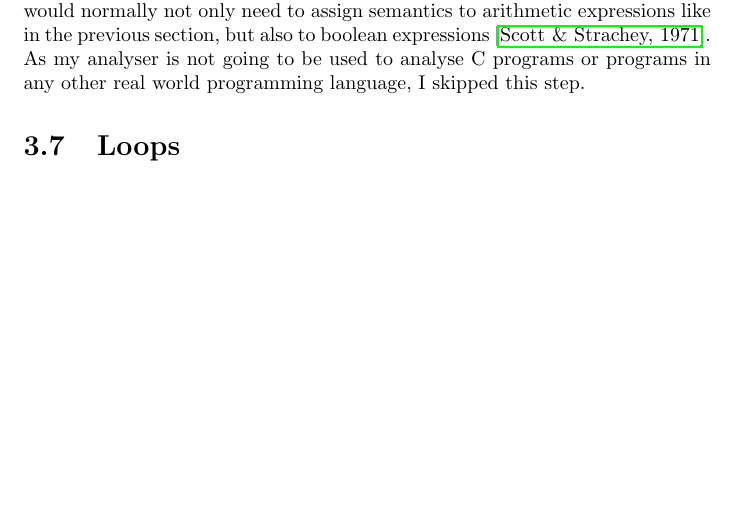
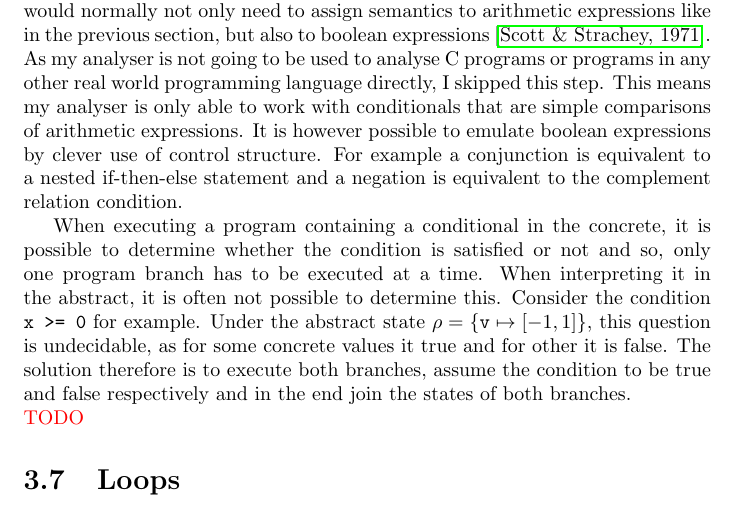
Before and after one commit to m-hofstetter/Bachelors-Thesis, a LaTeX thesis (bachelorsthesis.tex): part of page 17 of 23, cut so that both start at the same text, the shorter picture padded with empty space. Compiled offline with pdfLaTeX.

Commit message:
Update bachelorsthesis.tex

```diff
--- a/bachelorsthesis.tex
+++ b/bachelorsthesis.tex
@@ -272,9 +272,11 @@ The normalisation of the multiplication, division and modulo expressions is quit
 
 \section{Conditionals}\label{sec:conditions}
 
-When defining the semantics of a real world programming language like C, we would normally not only need to assign semantics to arithmetic expressions like in the previous section, but also to boolean expressions \cite{scott1971}. As my analyser is not going to be used to analyse C programs or programs in any other real world programming language, I skipped this step.
+When defining the semantics of a real world programming language like C, we would normally not only need to assign semantics to arithmetic expressions like in the previous section, but also to boolean expressions \cite{scott1971}. As my analyser is not going to be used to analyse C programs or programs in any other real world programming language directly, I skipped this step. This means my analyser is only able to work with conditionals that are simple comparisons of arithmetic expressions. It is however possible to emulate boolean expressions by clever use of control structure. For example a conjunction is equivalent to a nested if-then-else statement and a negation is equivalent to the complement relation condition.
 
+When executing a program containing a conditional in the concrete, it is possible to determine whether the condition is satisfied or not and so, only one program branch has to be executed at a time. When interpreting it in the abstract, it is often not possible to determine this. Consider the condition \texttt{x~>=~0} for example. Under the abstract state $\rho=\{\mathtt{v}\mapsto[-1,1]\}$, this question is undecidable, as for some concrete values it true and for other it is false. The solution therefore is to execute both branches, assume the condition to be true and false respectively and in the end join the states of both branches.
 
+\noindent\textcolor{red}{TODO}
 
 
 \section{Loops}
```
Also changed, not shown: bachelorsthesis.tex (2 more changed lines).
